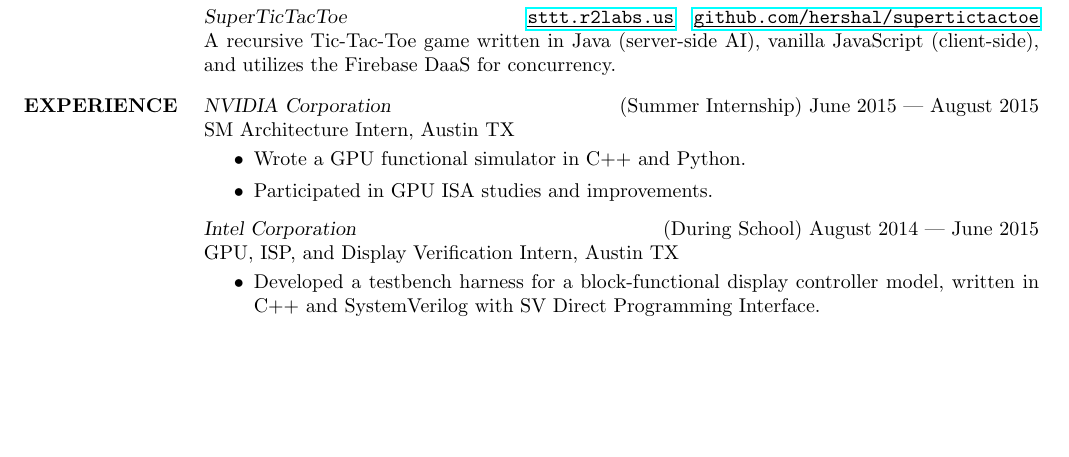
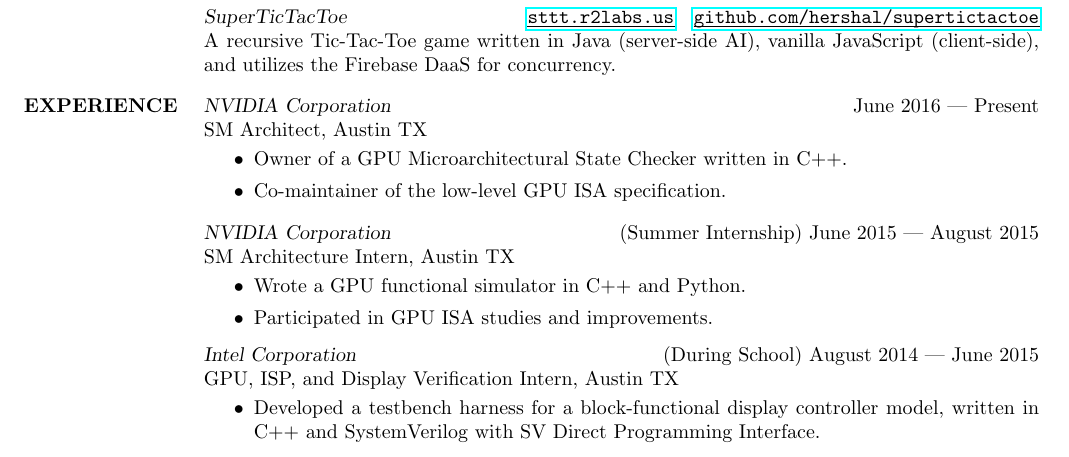
Before and after one commit to hershal/resume, a LaTeX CV (resume.tex): part of the page, cut so that both start at the same text, the shorter picture padded with empty space. Compiled offline with pdfLaTeX.

Commit message:
add current position

```diff
--- a/resume.tex
+++ b/resume.tex
@@ -88,6 +88,15 @@
 
   \section{EXPERIENCE}
   {\sl NVIDIA Corporation}
+  \hfill June 2016 --- Present \\
+  SM Architect, Austin TX
+  \vspace{0.25em}
+  \begin{itemize}
+  \item Owner of a GPU Microarchitectural State Checker written in C++.
+  \item Co-maintainer of the low-level GPU ISA specification.
+  \end{itemize}
+  \vspace{-.3em}
+  {\sl NVIDIA Corporation}
   \hfill (Summer Internship) June 2015 --- August 2015 \\
   SM Architecture Intern, Austin TX
   \vspace{0.25em}
```
